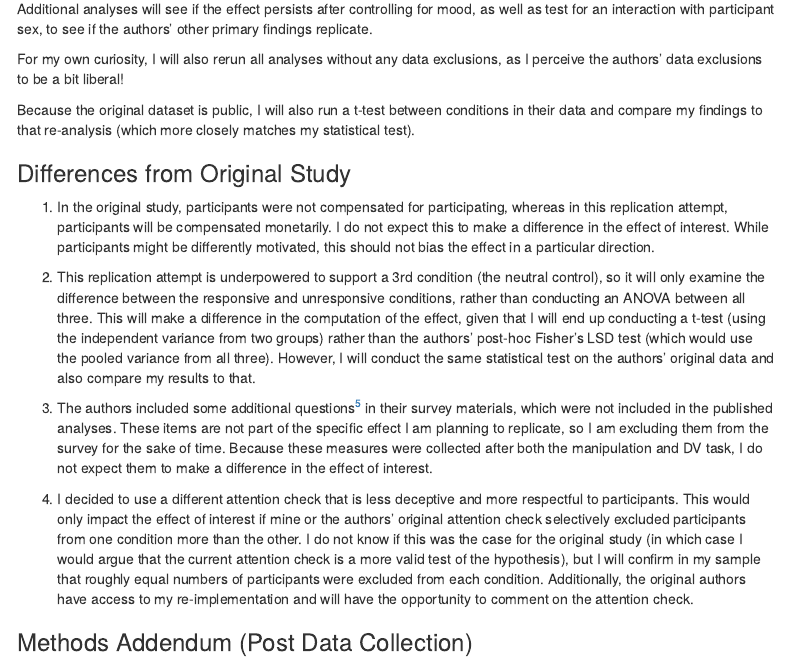
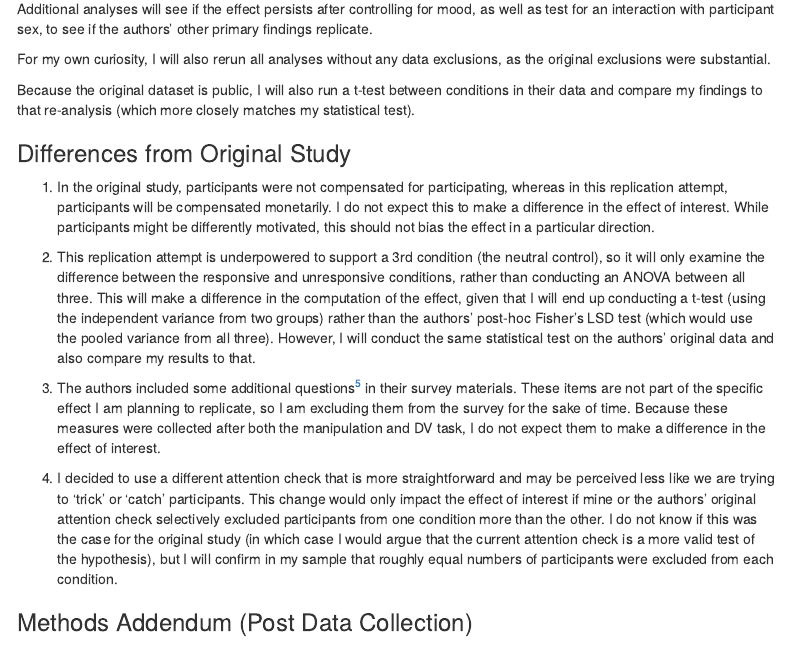
Before and after one commit to psych251/reis2018, an R Markdown document (writeup/replication_report.Rmd): the page in a window 1100 px wide, from 2910 px down. Rendered offline with R 4.5, knitr and Pandoc, with nearby package versions; some code elsewhere in the file could not run offline; menus at the side of the page are left out.

Commit message:
edited description of attention check

```diff
--- a/writeup/replication_report.Rmd
+++ b/writeup/replication_report.Rmd
@@ -103,7 +103,7 @@ The key analysis is a between-subjects unpaired t-test on the global-processing
 #### Additional analyses
 Additional analyses will see if the effect persists after controlling for mood, as well as test for an interaction with participant sex, to see if the authors' other primary findings replicate.
 
-For my own curiosity, I will also rerun all analyses without any data exclusions, as I perceive the authors' data exclusions to be a bit liberal!
+For my own curiosity, I will also rerun all analyses without any data exclusions, as the original exclusions were substantial.
 
 Because the original dataset is public, I will also run a t-test between conditions in their data and compare my findings to that re-analysis (which more closely matches my statistical test).
 
@@ -112,9 +112,9 @@ Because the original dataset is public, I will also run a t-test between conditi
 
 2. This replication attempt is underpowered to support a 3rd condition (the neutral control), so it will only examine the difference between the responsive and unresponsive conditions, rather than conducting an ANOVA between all three. This will make a difference in the computation of the effect, given that I will end up conducting a t-test (using the independent variance from two groups) rather than the authors' post-hoc Fisher's LSD test (which would use the pooled variance from all three). However, I will conduct the same statistical test on the authors' original data and also compare my results to that.
 
-3. The authors included some additional questions^[These questions were: how often participants chose shapes based on constituent similarity and how often participants chose shapes based on pattern similarity.] in their survey materials, which were not included in the published analyses. These items are not part of the specific effect I am planning to replicate, so I am excluding them from the survey for the sake of time. Because these measures were collected after both the manipulation and DV task, I do not expect them to make a difference in the effect of interest.
+3. The authors included some additional questions^[These questions were: how often participants chose shapes based on constituent similarity and how often participants chose shapes based on pattern similarity.] in their survey materials. These items are not part of the specific effect I am planning to replicate, so I am excluding them from the survey for the sake of time. Because these measures were collected after both the manipulation and DV task, I do not expect them to make a difference in the effect of interest.
 
-4. I decided to use a different attention check that is less deceptive and more respectful to participants. This would only impact the effect of interest if mine or the authors' original attention check selectively excluded participants from one condition more than the other. I do not know if this was the case for the original study (in which case I would argue that the current attention check is a more valid test of the hypothesis), but I will confirm in my sample that roughly equal numbers of participants were excluded from each condition. Additionally, the original authors have access to my re-implementation and will have the opportunity to comment on the attention check.
+4. I decided to use a different attention check that is more straightforward and may be perceived less like we are trying to 'trick' or 'catch' participants. This change would only impact the effect of interest if mine or the authors' original attention check selectively excluded participants from one condition more than the other. I do not know if this was the case for the original study (in which case I would argue that the current attention check is a more valid test of the hypothesis), but I will confirm in my sample that roughly equal numbers of participants were excluded from each condition.
 
 ### Methods Addendum (Post Data Collection)
 
```
Also changed, not shown: writeup/replication_report.html.
